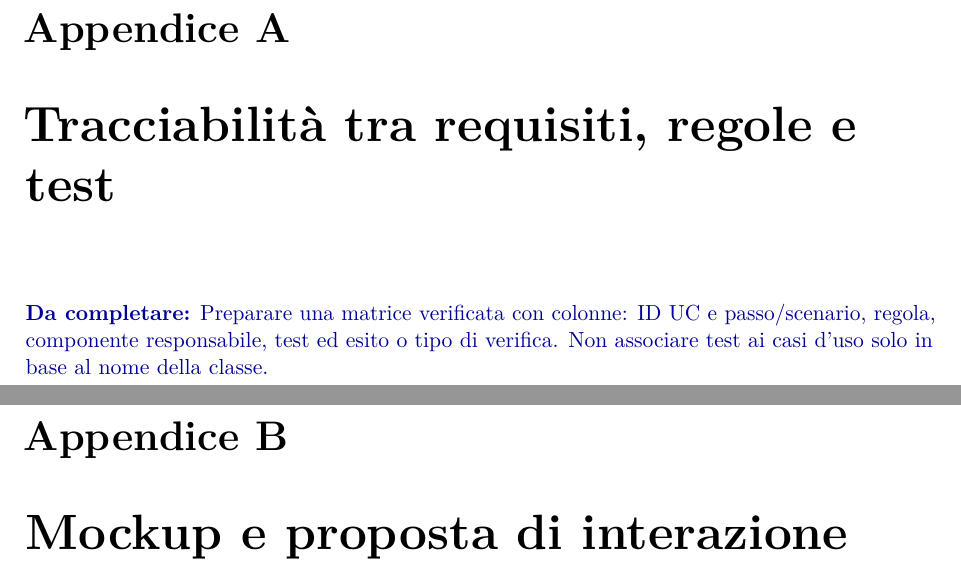
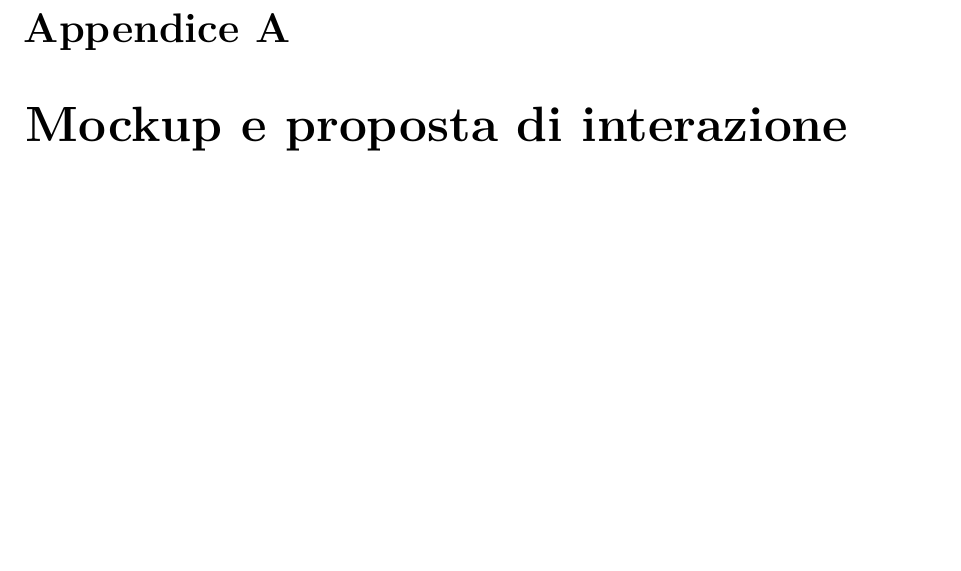
Before and after one commit to MeruemMeurel/Venue_Event_Organiser, a LaTeX document (relazione/main.tex, which reads relazione/appendici/tracciabilita.tex): two parts of pages 59 and 60 of 60 before the commit and part of page 59 of 59 after it, the two joined at a grey line, cut so that both start at the same text, the shorter picture padded with empty space. Compiled offline with pdfLaTeX.

Commit message:
docs: remove redundant traceability appendix

```diff
--- a/relazione/appendici/tracciabilita.tex
+++ /dev/null
@@ -1,6 +0,0 @@
-% !TEX root = ../main.tex
-\chapter{Tracciabilità tra requisiti, regole e test}
-\label{cap:tracciabilita}
-\bozza{Preparare una matrice verificata con colonne: ID UC e passo/scenario,
-regola, componente responsabile, test ed esito o tipo di verifica.
-Non associare test ai casi d'uso solo in base al nome della classe.}
```
Also changed, not shown: relazione/main.tex (+0 -1 lines), relazione/sezioni/01-contesto.tex (+1 -2 lines).
